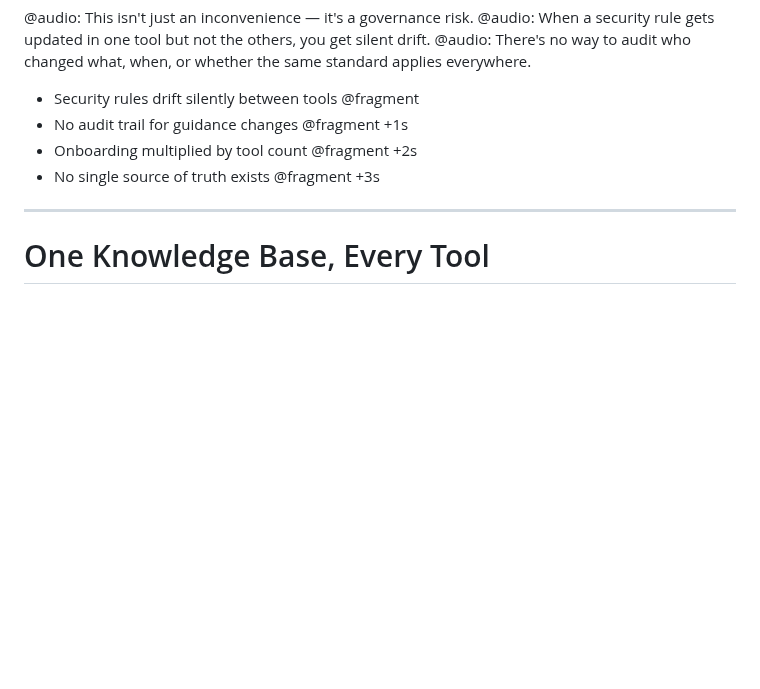
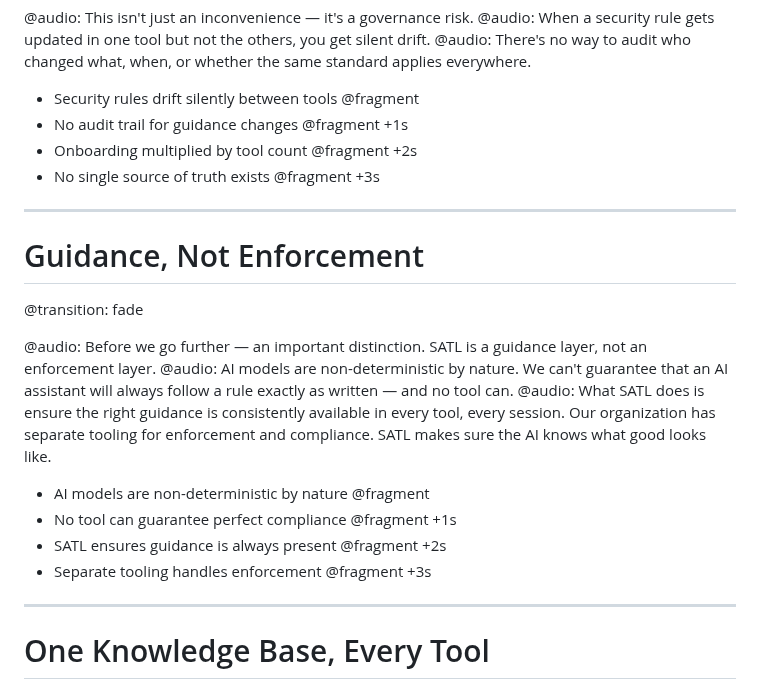
Before and after one commit to CodeOfficer/roughcut, a Markdown page: tutorials/satl-pitch/presentation.md, the part around the change. Rendered like a GitHub page; blank space fills up the shorter version.

Commit message:
docs: add guidance-not-enforcement slide to SATL pitch
Add new slide clarifying that SATL is a guidance layer, not an
enforcement layer. Explains that AI models are non-deterministic,
no tool can guarantee compliance, and separate tooling handles
enforcement. Positioned before the core solution slides.

---

Conversation Context:

Continuing refinements to the SATL leadership pitch. The user added a new slide distinguishing SATL as a guidance layer rather than an enforcement layer, noting that AI models are non-deterministic and separate tooling handles compliance. This was committed alongside a request to regenerate the tutorial HTML.

Co-Authored-By: Claude Opus 4.6 <noreply@anthropic.com>

```diff
--- a/tutorials/satl-pitch/presentation.md
+++ b/tutorials/satl-pitch/presentation.md
@@ -61,6 +61,21 @@ customStyles: |
 - No audit trail for guidance changes @fragment +1s
 - Onboarding multiplied by tool count @fragment +2s
 - No single source of truth exists @fragment +3s
+
+---
+
+# Guidance, Not Enforcement
+
+@transition: fade
+
+@audio: Before we go further — an important distinction. SATL is a guidance layer, not an enforcement layer.
+@audio: AI models are non-deterministic by nature. We can't guarantee that an AI assistant will always follow a rule exactly as written — and no tool can.
+@audio: What SATL does is ensure the right guidance is consistently available in every tool, every session. Our organization has separate tooling for enforcement and compliance. SATL makes sure the AI knows what good looks like.
+
+- AI models are non-deterministic by nature @fragment
+- No tool can guarantee perfect compliance @fragment +1s
+- SATL ensures guidance is always present @fragment +2s
+- Separate tooling handles enforcement @fragment +3s
 
 ---
 
```
